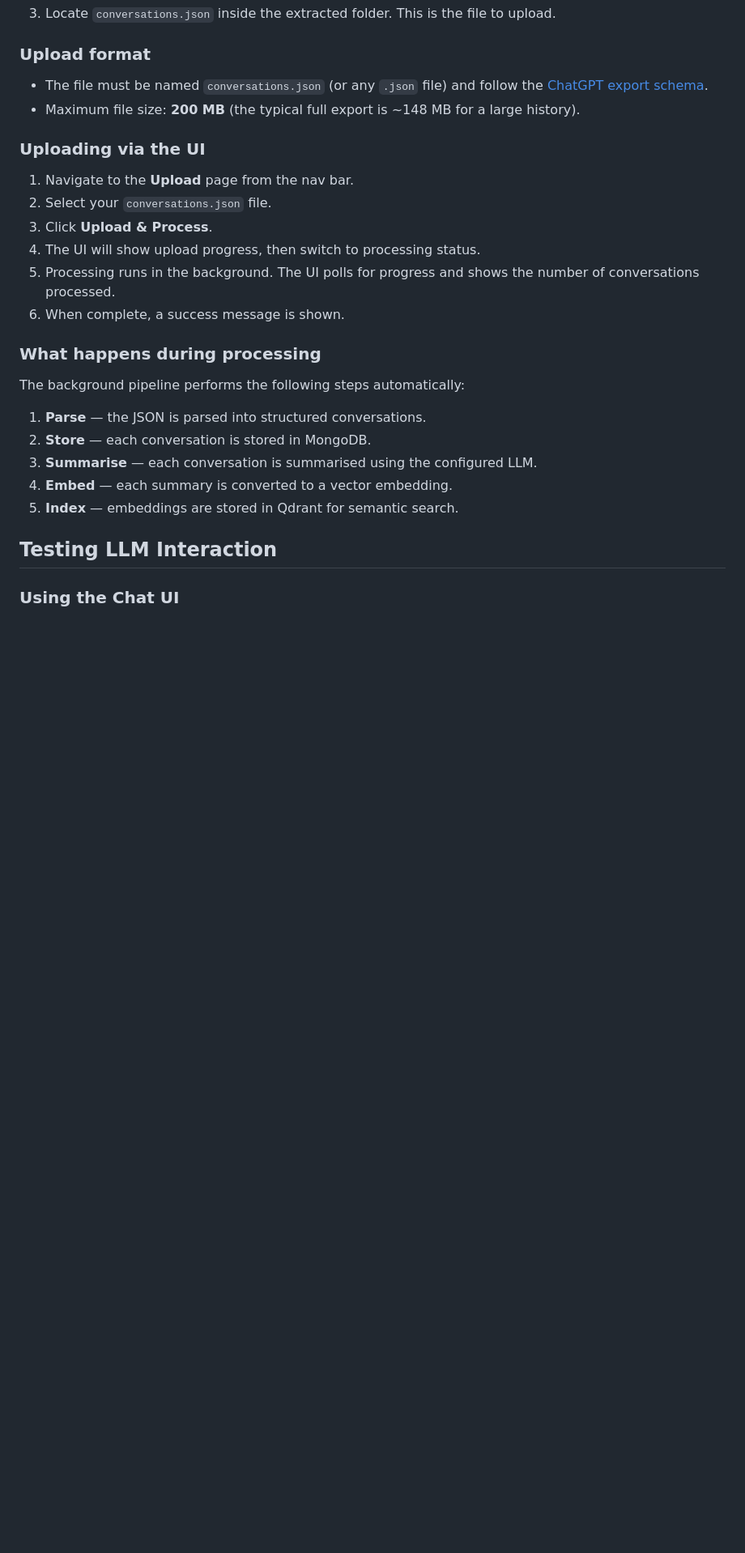
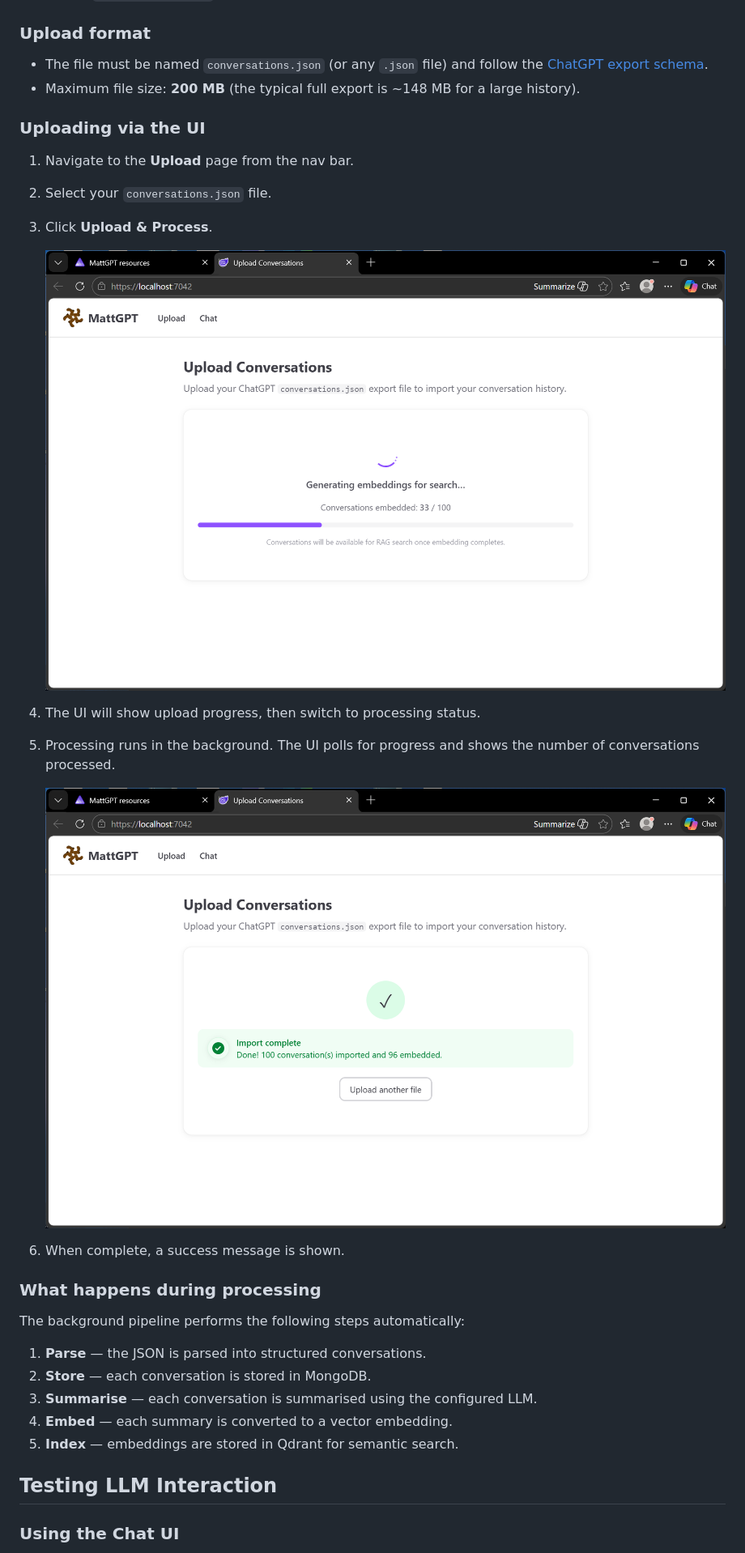
Before and after one commit to matt-goldman/MattGPT, a Markdown page: README.md, the part around one of its changes. Shown at 81% size. GitHub-like rendering; pictures changed too: assets/screenshot-importing.png (added), assets/screenshot-post-upload.png (added); blank space fills up the shorter version.

Commit message:
feat: add screenshots to README for improved user guidance on upload process

```diff
--- a/README.md
+++ b/README.md
@@ -146,8 +159,14 @@ ollama pull nomic-embed-text
 1. Navigate to the **Upload** page from the nav bar.
 2. Select your `conversations.json` file.
 3. Click **Upload & Process**.
+
+   ![Import in progress](assets/screenshot-importing.png)
+
 4. The UI will show upload progress, then switch to processing status.
 5. Processing runs in the background. The UI polls for progress and shows the number of conversations processed.
+
+   ![Upload complete](assets/screenshot-post-upload.png)
+
 6. When complete, a success message is shown.
 
 ### What happens during processing
```
Also changed, not shown: other parts of README.md (+15 -0 lines), assets/screenshot-chat.png (added), assets/screenshot-pre-upload.png (added).
